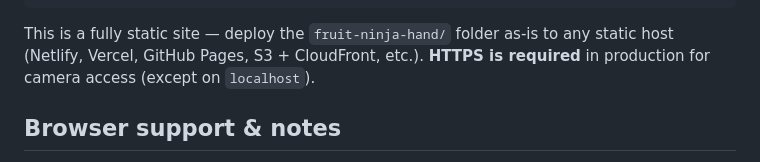
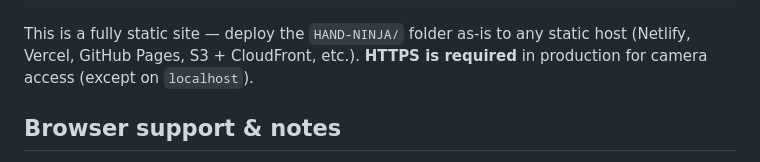
Before and after one commit to L-Malakar/HAND-NINJA, a Markdown page: README.md, the part around the change. Rendered like a GitHub page.

Commit message:
Update README with project details and instructions

````diff
--- a/README.md
+++ b/README.md
@@ -43,7 +43,7 @@ HAND-NINJA/
         └── assetLoader.js       # Procedurally generates fruit/bomb sprites
 ```
 
-This is a fully static site — deploy the `fruit-ninja-hand/` folder as-is to
+This is a fully static site — deploy the `HAND-NINJA/` folder as-is to
 any static host (Netlify, Vercel, GitHub Pages, S3 + CloudFront, etc.).
 **HTTPS is required** in production for camera access (except on `localhost`).
 
````
